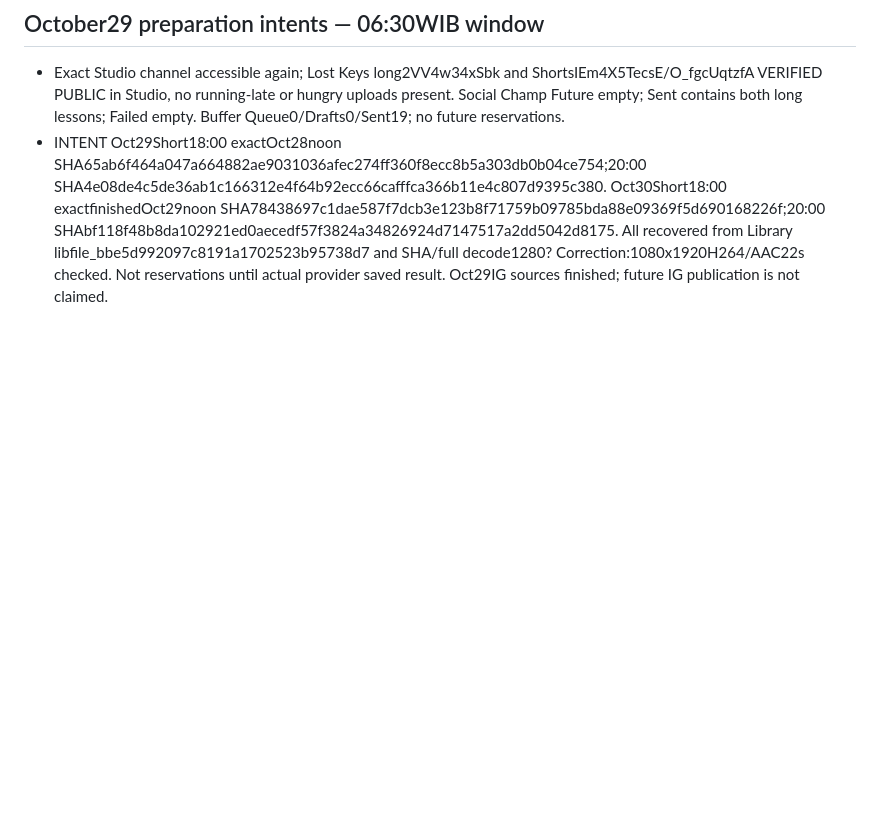
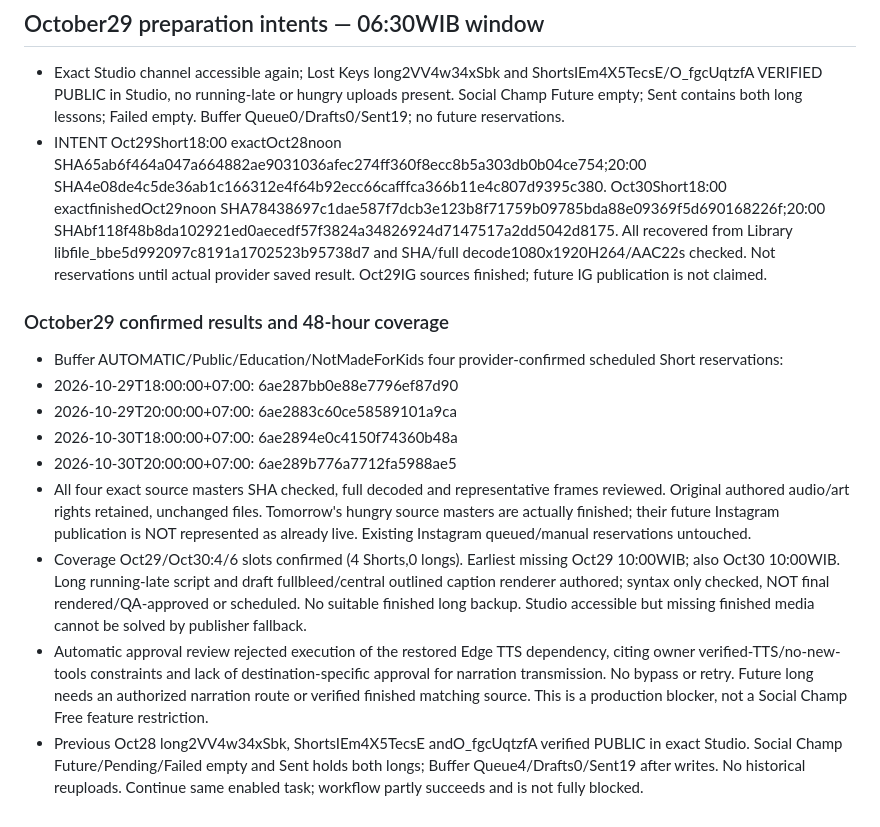
Before and after one commit to xavierff/hanziscreen-support, a Markdown page: media/campaign/hanzi-topic-calendar.md, the part around the change. GitHub-like rendering; blank space fills up the shorter version.

Commit message:
Record four confirmed Shorts reservations and long-production blocker

```diff
--- a/media/campaign/hanzi-topic-calendar.md
+++ b/media/campaign/hanzi-topic-calendar.md
@@ -125,4 +125,15 @@ This section supersedes historical Hanzi YouTube publisher/preparation notes onl
 
 ## October29 preparation intents — 06:30WIB window
 - Exact Studio channel accessible again; Lost Keys long2VV4w34xSbk and ShortsIEm4X5TecsE/O_fgcUqtzfA VERIFIED PUBLIC in Studio, no running-late or hungry uploads present. Social Champ Future empty; Sent contains both long lessons; Failed empty. Buffer Queue0/Drafts0/Sent19; no future reservations.
-- INTENT Oct29Short18:00 exactOct28noon SHA65ab6f464a047a664882ae9031036afec274ff360f8ecc8b5a303db0b04ce754;20:00 SHA4e08de4c5de36ab1c166312e4f64b92ecc66cafffca366b11e4c807d9395c380. Oct30Short18:00 exactfinishedOct29noon SHA78438697c1dae587f7dcb3e123b8f71759b09785bda88e09369f5d690168226f;20:00 SHAbf118f48b8da102921ed0aecedf57f3824a34826924d7147517a2dd5042d8175. All recovered from Library libfile_bbe5d992097c8191a1702523b95738d7 and SHA/full decode1280? Correction:1080x1920H264/AAC22s checked. Not reservations until actual provider saved result. Oct29IG sources finished; future IG publication is not claimed.
+- INTENT Oct29Short18:00 exactOct28noon SHA65ab6f464a047a664882ae9031036afec274ff360f8ecc8b5a303db0b04ce754;20:00 SHA4e08de4c5de36ab1c166312e4f64b92ecc66cafffca366b11e4c807d9395c380. Oct30Short18:00 exactfinishedOct29noon SHA78438697c1dae587f7dcb3e123b8f71759b09785bda88e09369f5d690168226f;20:00 SHAbf118f48b8da102921ed0aecedf57f3824a34826924d7147517a2dd5042d8175. All recovered from Library libfile_bbe5d992097c8191a1702523b95738d7 and SHA/full decode1080x1920H264/AAC22s checked. Not reservations until actual provider saved result. Oct29IG sources finished; future IG publication is not claimed.
+
+### October29 confirmed results and 48-hour coverage
+- Buffer AUTOMATIC/Public/Education/NotMadeForKids four provider-confirmed scheduled Short reservations:
+- 2026-10-29T18:00:00+07:00: 6ae287bb0e88e7796ef87d90
+- 2026-10-29T20:00:00+07:00: 6ae2883c60ce58589101a9ca
+- 2026-10-30T18:00:00+07:00: 6ae2894e0c4150f74360b48a
+- 2026-10-30T20:00:00+07:00: 6ae289b776a7712fa5988ae5
+- All four exact source masters SHA checked, full decoded and representative frames reviewed. Original authored audio/art rights retained, unchanged files. Tomorrow's hungry source masters are actually finished; their future Instagram publication is NOT represented as already live. Existing Instagram queued/manual reservations untouched.
+- Coverage Oct29/Oct30:4/6 slots confirmed (4 Shorts,0 longs). Earliest missing Oct29 10:00WIB; also Oct30 10:00WIB. Long running-late script and draft fullbleed/central outlined caption renderer authored; syntax only checked, NOT final rendered/QA-approved or scheduled. No suitable finished long backup. Studio accessible but missing finished media cannot be solved by publisher fallback.
+- Automatic approval review rejected execution of the restored Edge TTS dependency, citing owner verified-TTS/no-new-tools constraints and lack of destination-specific approval for narration transmission. No bypass or retry. Future long needs an authorized narration route or verified finished matching source. This is a production blocker, not a Social Champ Free feature restriction.
+- Previous Oct28 long2VV4w34xSbk, ShortsIEm4X5TecsE andO_fgcUqtzfA verified PUBLIC in exact Studio. Social Champ Future/Pending/Failed empty and Sent holds both longs; Buffer Queue4/Drafts0/Sent19 after writes. No historical reuploads. Continue same enabled task; workflow partly succeeds and is not fully blocked.
```
